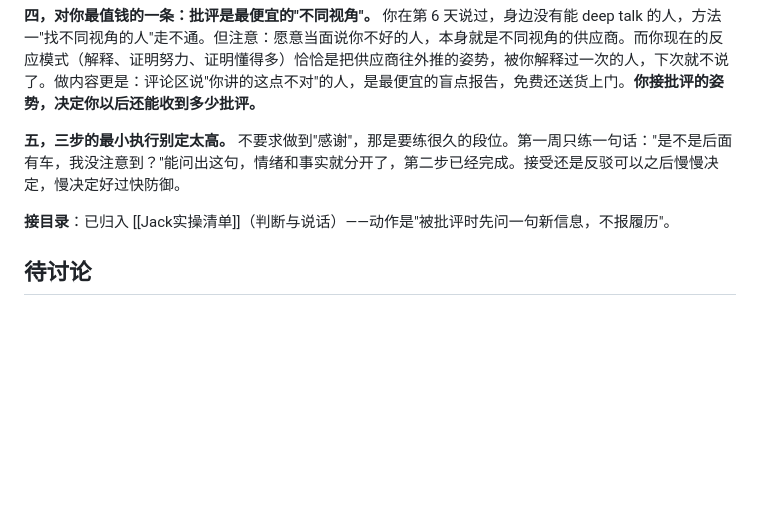
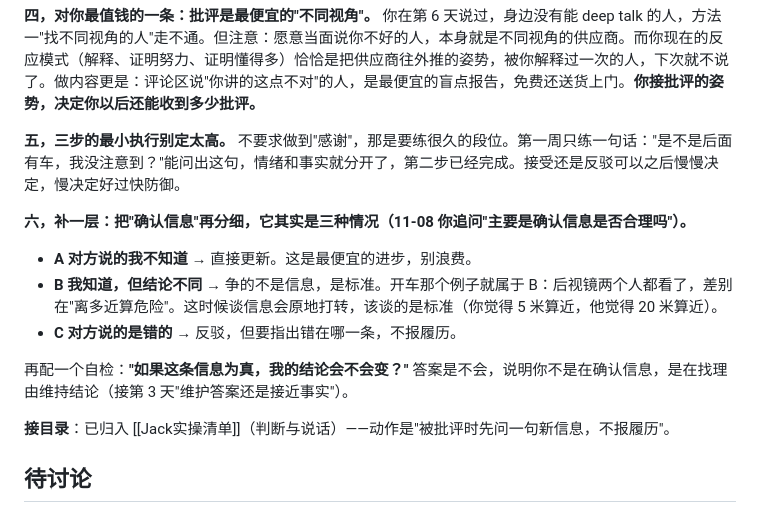
Before and after one commit to wdfxf/notes, a Markdown page: Jack读书/Jack·原则.md, the part around the change. Drawn GitHub-style; blank space fills up the shorter version.

Commit message:
vault: 原则第8天补三种情况判据

```diff
--- a/Jack读书/Jack·原则.md
+++ b/Jack读书/Jack·原则.md
@@ -682,6 +682,14 @@ tags: [Jack读书, 原则, 面对现实, 努力与结果, 承认错误, 痛苦
 
 **五，三步的最小执行别定太高。** 不要求做到"感谢"，那是要练很久的段位。第一周只练一句话："是不是后面有车，我没注意到？"能问出这句，情绪和事实就分开了，第二步已经完成。接受还是反驳可以之后慢慢决定，慢决定好过快防御。
 
+**六，补一层：把"确认信息"再分细，它其实是三种情况（11-08 你追问"主要是确认信息是否合理吗"）。**
+
+- **A 对方说的我不知道** → 直接更新。这是最便宜的进步，别浪费。
+- **B 我知道，但结论不同** → 争的不是信息，是标准。开车那个例子就属于 B：后视镜两个人都看了，差别在"离多近算危险"。这时候谈信息会原地打转，该谈的是标准（你觉得 5 米算近，他觉得 20 米算近）。
+- **C 对方说的是错的** → 反驳，但要指出错在哪一条，不报履历。
+
+再配一个自检：**"如果这条信息为真，我的结论会不会变？"** 答案是不会，说明你不是在确认信息，是在找理由维持结论（接第 3 天"维护答案还是接近事实"）。
+
 **接目录**：已归入 [[Jack实操清单]]（判断与说话）——动作是"被批评时先问一句新信息，不报履历"。
 
 
```
